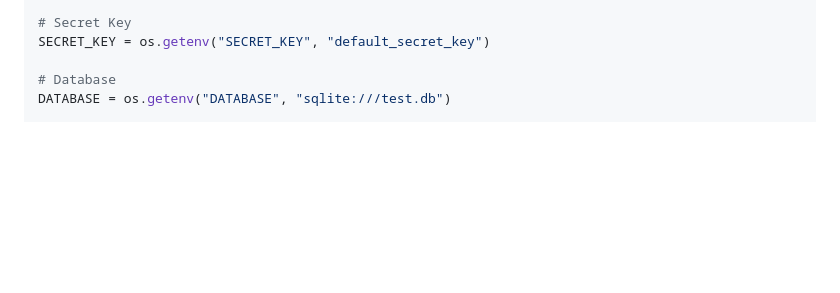
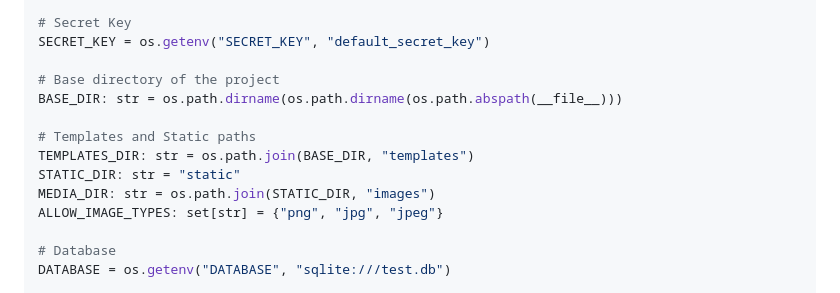
Before and after one commit to Wehda23/ps5-store, a Markdown page: Backend/playstation/README.md, the part around the change. Rendered like a GitHub page; blank space fills up the shorter version.

```diff
--- a/Backend/playstation/README.md
+++ b/Backend/playstation/README.md
@@ -288,6 +288,15 @@ DEBUG = os.getenv("DEBUG", "False") == "True"
 # Secret Key
 SECRET_KEY = os.getenv("SECRET_KEY", "default_secret_key")
 
+# Base directory of the project
+BASE_DIR: str = os.path.dirname(os.path.dirname(os.path.abspath(__file__)))
+
+# Templates and Static paths
+TEMPLATES_DIR: str = os.path.join(BASE_DIR, "templates")
+STATIC_DIR: str = "static"
+MEDIA_DIR: str = os.path.join(STATIC_DIR, "images")
+ALLOW_IMAGE_TYPES: set[str] = {"png", "jpg", "jpeg"}
+
 # Database
 DATABASE = os.getenv("DATABASE", "sqlite:///test.db")
 
```
